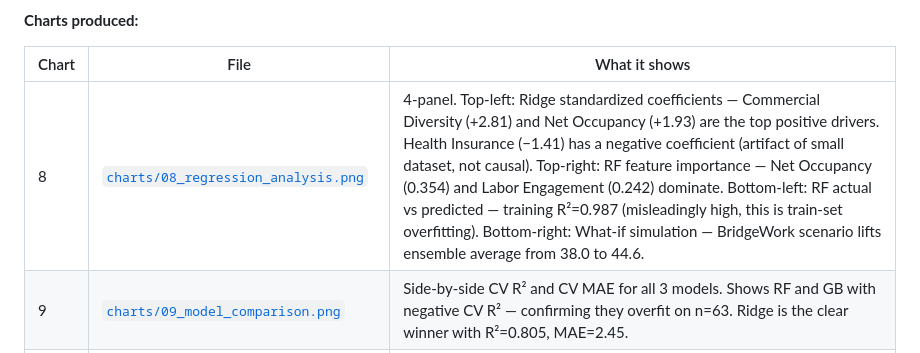
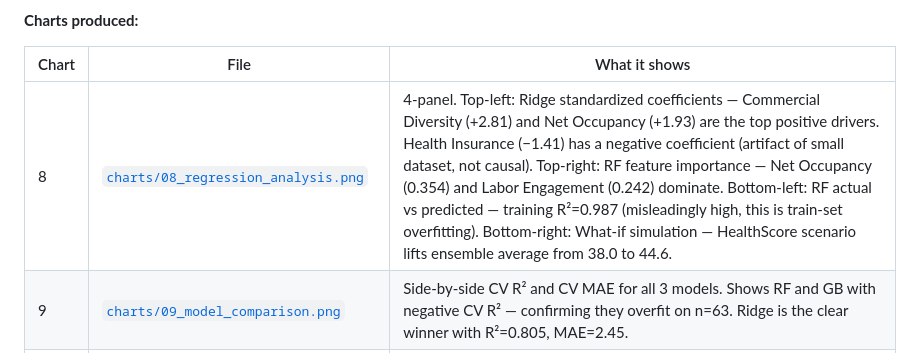
Before and after one commit to Chinyemba-ck/master-card, a Markdown page: README.md, the part around the change. Drawn GitHub-style.

Commit message:
Replace BridgeWork with HealthScore throughout README

```diff
--- a/README.md
+++ b/README.md
@@ -121,7 +121,7 @@ The Score is derived from the gap between Tract and Base. A low score means the
 
 | Chart | File | What it shows |
 |---|---|---|
-| 8 | [`charts/08_regression_analysis.png`](https://github.com/Chinyemba-ck/master-card/blob/main/charts/08_regression_analysis.png) | 4-panel. Top-left: Ridge standardized coefficients — Commercial Diversity (+2.81) and Net Occupancy (+1.93) are the top positive drivers. Health Insurance (−1.41) has a negative coefficient (artifact of small dataset, not causal). Top-right: RF feature importance — Net Occupancy (0.354) and Labor Engagement (0.242) dominate. Bottom-left: RF actual vs predicted — training R²=0.987 (misleadingly high, this is train-set overfitting). Bottom-right: What-if simulation — BridgeWork scenario lifts ensemble average from 38.0 to 44.6. |
+| 8 | [`charts/08_regression_analysis.png`](https://github.com/Chinyemba-ck/master-card/blob/main/charts/08_regression_analysis.png) | 4-panel. Top-left: Ridge standardized coefficients — Commercial Diversity (+2.81) and Net Occupancy (+1.93) are the top positive drivers. Health Insurance (−1.41) has a negative coefficient (artifact of small dataset, not causal). Top-right: RF feature importance — Net Occupancy (0.354) and Labor Engagement (0.242) dominate. Bottom-left: RF actual vs predicted — training R²=0.987 (misleadingly high, this is train-set overfitting). Bottom-right: What-if simulation — HealthScore scenario lifts ensemble average from 38.0 to 44.6. |
 | 9 | [`charts/09_model_comparison.png`](https://github.com/Chinyemba-ck/master-card/blob/main/charts/09_model_comparison.png) | Side-by-side CV R² and CV MAE for all 3 models. Shows RF and GB with negative CV R² — confirming they overfit on n=63. Ridge is the clear winner with R²=0.805, MAE=2.45. |
 | 10 | [`charts/10_sensitivity_analysis.png`](https://github.com/Chinyemba-ck/master-card/blob/main/charts/10_sensitivity_analysis.png) | Sensitivity: predicted IGS gain from +20 points on each indicator individually (using RF). Top single-indicator impact: **Labor Market Engagement (+2.3 pts)** far above all others, then Small Business Loans (+1.5), Internet Access (+0.9), Net Occupancy (+0.5). Everything else under +0.3. Health Insurance and Min/Women Biz show slight negative — overfitting artifact. Read with caution given RF overfitting issue. |
 
```
